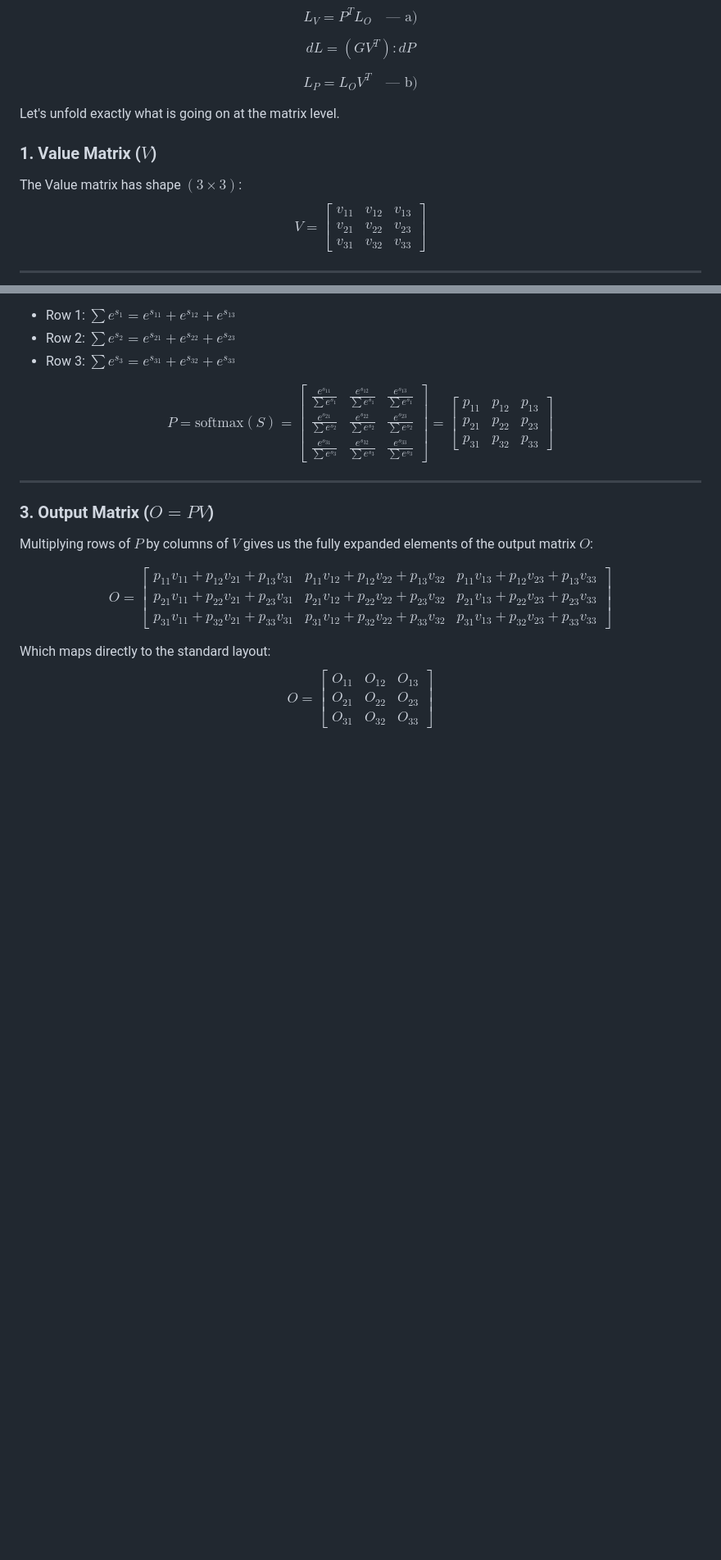
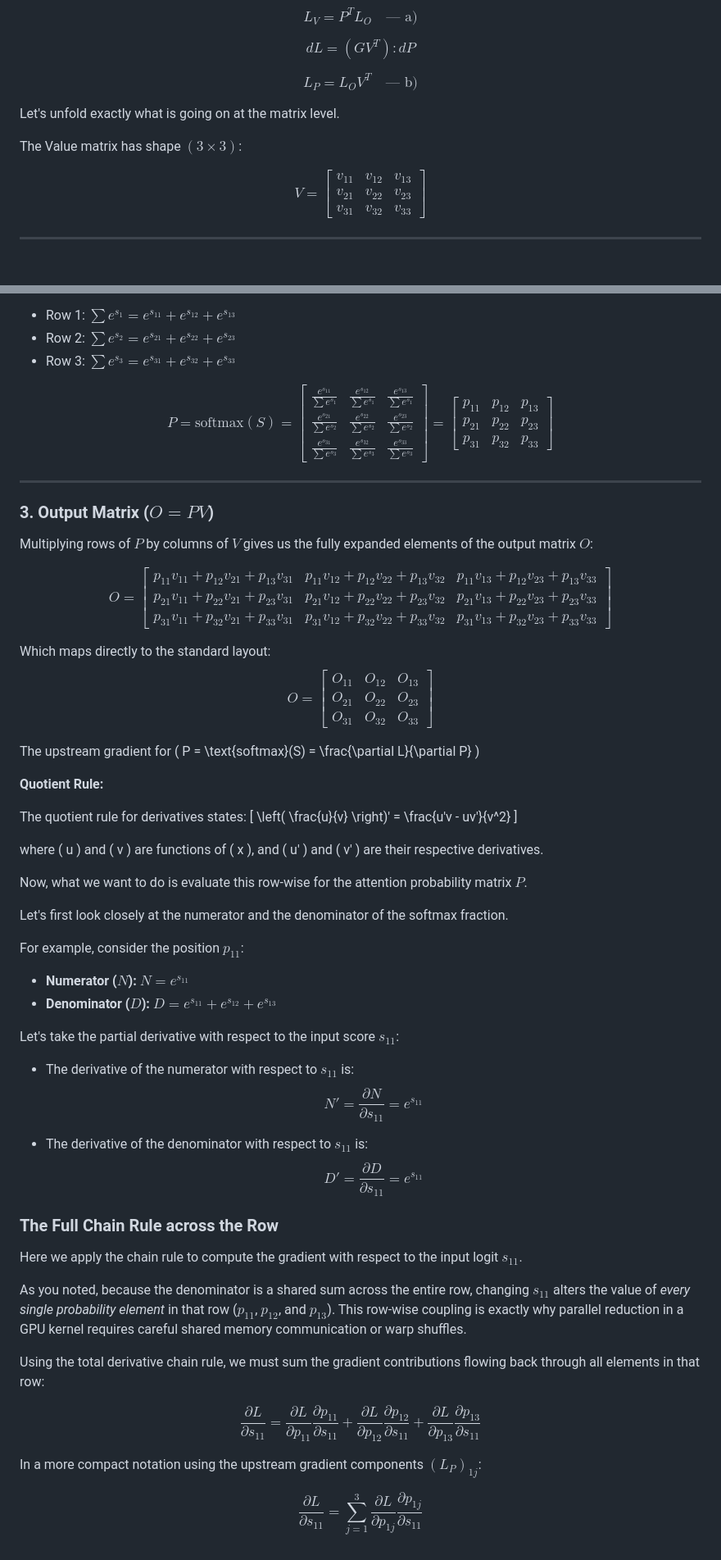
Before and after one commit to Aavash232311/Attention.cpp-, a Markdown page: src/unit_note/flashback.md, 2 parts joined by grey strips. Shown at 82% size. Drawn GitHub-style; blank space fills up the shorter version.

Commit message:
Added: documentation for grading flow in softmax

```diff
--- a/src/unit_note/flashback.md
+++ b/src/unit_note/flashback.md
@@ -82,8 +82,8 @@ $$L_P = L_O V^T \quad \text{--- b)}$$
 
 Let's unfold exactly what is going on at the matrix level.
 
-### 1. Value Matrix ($V$)
 The Value matrix has shape $(3 \times 3)$:
+
 $$V = \begin{bmatrix}
 v_{11} & v_{12} & v_{13} \\
 v_{21} & v_{22} & v_{23} \\
@@ -127,3 +127,45 @@ O_{11} & O_{12} & O_{13} \\
 O_{21} & O_{22} & O_{23} \\
 O_{31} & O_{32} & O_{33}
 \end{bmatrix}$$
+
+
+The upstream gradient for \( P = \text{softmax}(S) = \frac{\partial L}{\partial P} \)
+
+
+**Quotient Rule:**
+
+The quotient rule for derivatives states:
+\[ \left( \frac{u}{v} \right)' = \frac{u'v - uv'}{v^2} \]
+
+where \( u \) and \( v \) are functions of \( x \), and \( u' \) and \( v' \) are their respective derivatives.
+
+Now, what we want to do is evaluate this row-wise for the attention probability matrix $P$.
+
+Let's first look closely at the numerator and the denominator of the softmax fraction.
+
+For example, consider the position $p_{11}$:
+
+* **Numerator ($N$):** $N = e^{s_{11}}$
+* **Denominator ($D$):** $D = e^{s_{11}} + e^{s_{12}} + e^{s_{13}}$
+
+Let's take the partial derivative with respect to the input score $s_{11}$:
+
+* The derivative of the numerator with respect to $s_{11}$ is:
+  $$N' = \frac{\partial N}{\partial s_{11}} = e^{s_{11}}$$
+
+* The derivative of the denominator with respect to $s_{11}$ is:
+  $$D' = \frac{\partial D}{\partial s_{11}} = e^{s_{11}}$$
+
+### The Full Chain Rule across the Row
+
+Here we apply the chain rule to compute the gradient with respect to the input logit $s_{11}$.
+
+As you noted, because the denominator is a shared sum across the entire row, changing $s_{11}$ alters the value of *every single probability element* in that row ($p_{11}$, $p_{12}$, and $p_{13}$). This row-wise coupling is exactly why parallel reduction in a GPU kernel requires careful shared memory communication or warp shuffles.
+
+Using the total derivative chain rule, we must sum the gradient contributions flowing back through all elements in that row:
+
+$$\frac{\partial L}{\partial s_{11}} = \frac{\partial L}{\partial p_{11}} \frac{\partial p_{11}}{\partial s_{11}} + \frac{\partial L}{\partial p_{12}} \frac{\partial p_{12}}{\partial s_{11}} + \frac{\partial L}{\partial p_{13}} \frac{\partial p_{13}}{\partial s_{11}}$$
+
+In a more compact notation using the upstream gradient components $(L_P)_{1j}$:
+
+$$\frac{\partial L}{\partial s_{11}} = \sum_{j=1}^{3} \frac{\partial L}{\partial p_{1j}} \frac{\partial p_{1j}}{\partial s_{11}}$$
```
